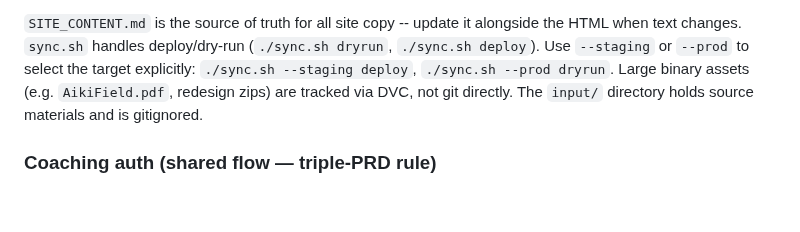
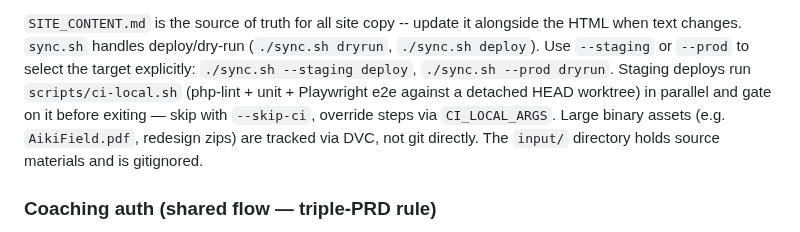
Before and after one commit to biofool/AikiField.com, a Markdown page: AGENTS.md, the part around the change. Rendered like a GitHub page; blank space fills up the shorter version.

Commit message:
Document the parallel ci-local gate on staging deploys
Generated with [Devin](https://devin.ai)

Co-Authored-By: Devin <158243242+devin-ai-integration[bot]@users.noreply.github.com>

```diff
--- a/AGENTS.md
+++ b/AGENTS.md
@@ -148,7 +148,10 @@ pages link to it; it is a fully public marketing page (no auth).
 alongside the HTML when text changes. `sync.sh` handles deploy/dry-run
 (`./sync.sh dryrun`, `./sync.sh deploy`). Use `--staging` or `--prod` to
 select the target explicitly: `./sync.sh --staging deploy`,
-`./sync.sh --prod dryrun`. Large binary assets (e.g.
+`./sync.sh --prod dryrun`. Staging deploys run `scripts/ci-local.sh`
+(php-lint + unit + Playwright e2e against a detached HEAD worktree) in
+parallel and gate on it before exiting — skip with `--skip-ci`, override
+steps via `CI_LOCAL_ARGS`. Large binary assets (e.g.
 `AikiField.pdf`, redesign zips) are tracked via DVC, not git directly. The
 `input/` directory holds source materials and is gitignored.
 
```
